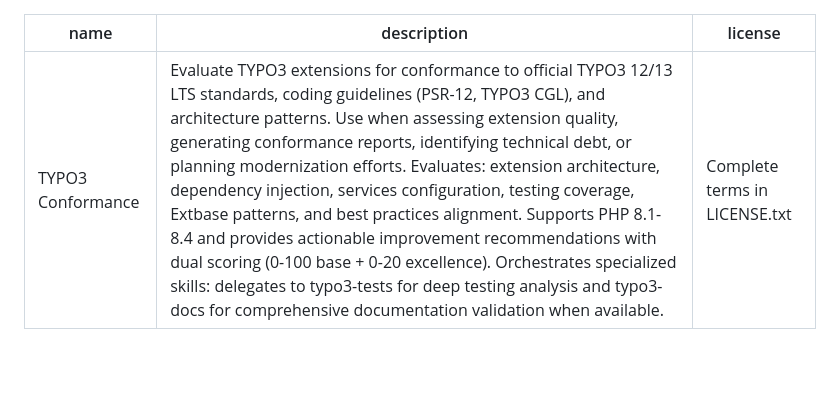
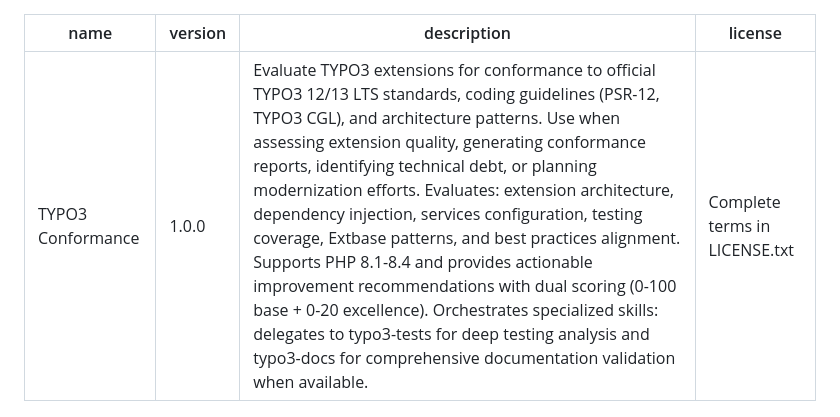
Before and after one commit to netresearch/typo3-conformance-skill, a Markdown page: SKILL.md, the part around the change. Drawn GitHub-style; blank space fills up the shorter version.

Commit message:
chore: add version 1.0.0 to skill metadata
Initialize semantic versioning for hybrid version strategy.
Sync workflow will append date suffix for final version: 1.0.0-YYYYMMDD

```diff
--- a/SKILL.md
+++ b/SKILL.md
@@ -1,5 +1,6 @@
 ---
 name: TYPO3 Conformance
+version: 1.0.0
 description: "Evaluate TYPO3 extensions for conformance to official TYPO3 12/13 LTS standards, coding guidelines (PSR-12, TYPO3 CGL), and architecture patterns. Use when assessing extension quality, generating conformance reports, identifying technical debt, or planning modernization efforts. Evaluates: extension architecture, dependency injection, services configuration, testing coverage, Extbase patterns, and best practices alignment. Supports PHP 8.1-8.4 and provides actionable improvement recommendations with dual scoring (0-100 base + 0-20 excellence). Orchestrates specialized skills: delegates to typo3-tests for deep testing analysis and typo3-docs for comprehensive documentation validation when available."
 license: Complete terms in LICENSE.txt
 ---
```
